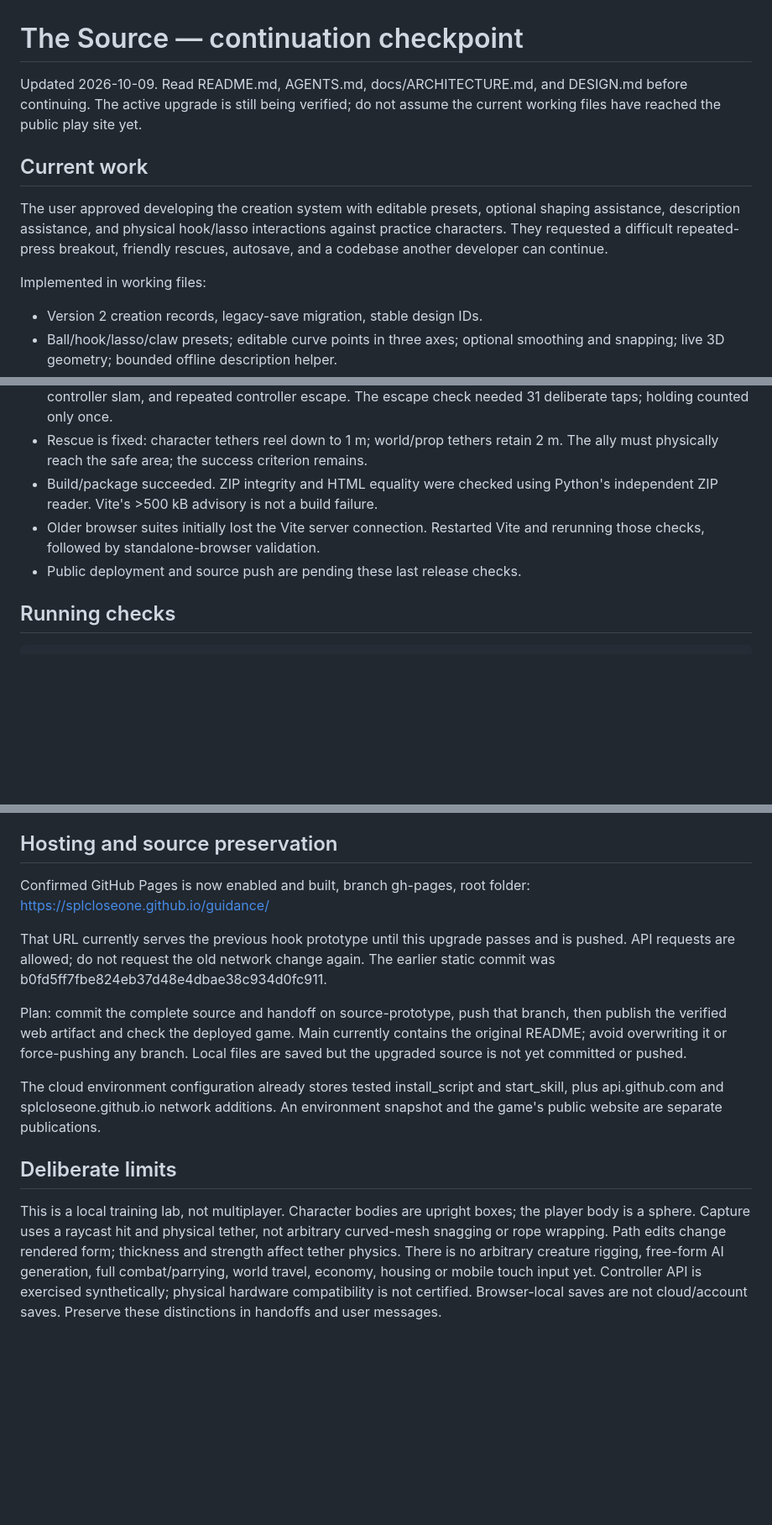
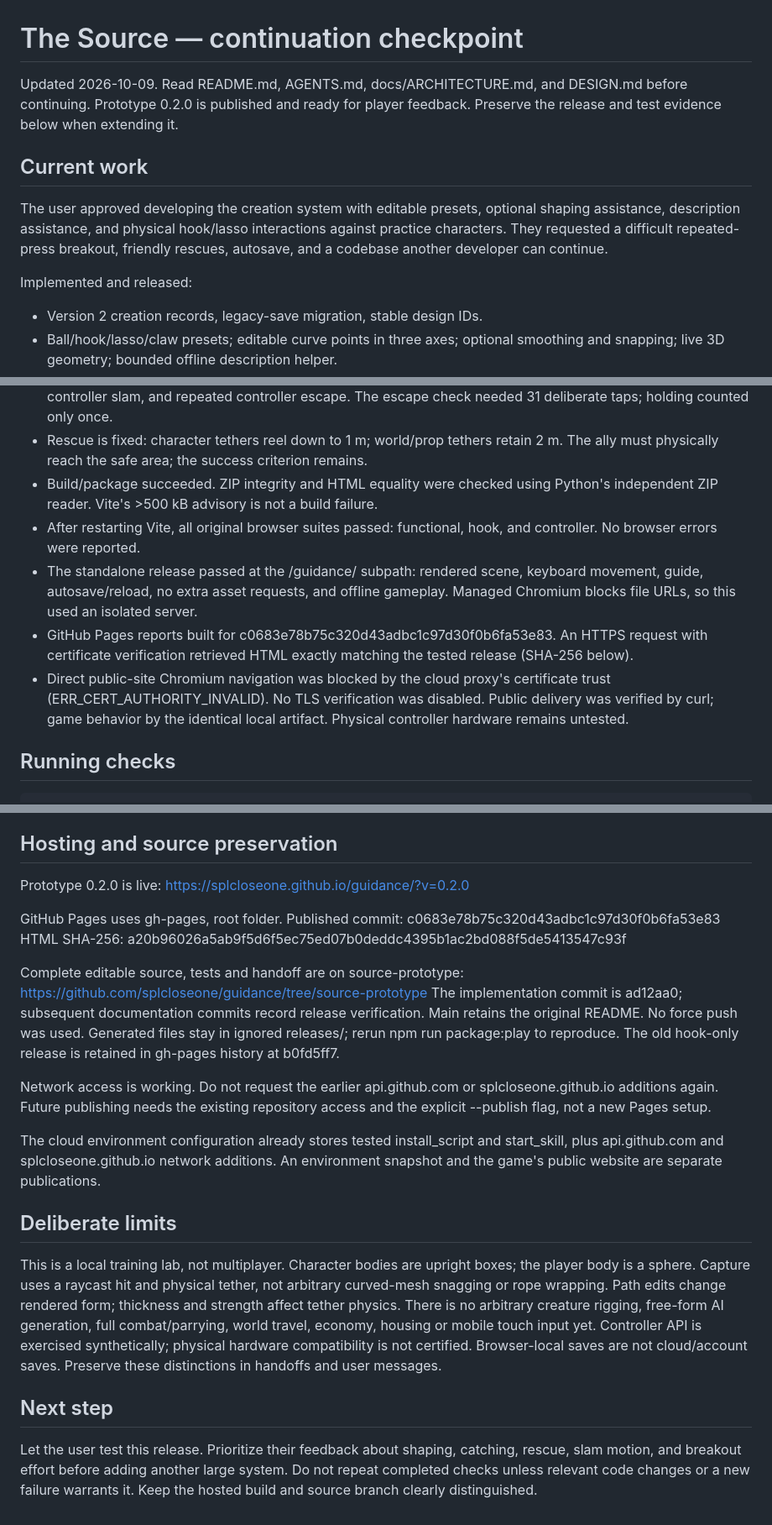
Before and after one commit to splcloseone/guidance, a Markdown page: PROGRESS.md, 3 parts joined by grey strips. Shown at 84% size. Rendered like a GitHub page; blank space fills up the shorter version.

Commit message:
Record verified prototype 0.2 release and continuation checkpoint

```diff
--- a/PROGRESS.md
+++ b/PROGRESS.md
@@ -1,8 +1,8 @@
 # The Source — continuation checkpoint
 
 Updated 2026-10-09. Read README.md, AGENTS.md, docs/ARCHITECTURE.md, and
-DESIGN.md before continuing. The active upgrade is still being verified; do not
-assume the current working files have reached the public play site yet.
+DESIGN.md before continuing. Prototype 0.2.0 is published and ready for player
+feedback. Preserve the release and test evidence below when extending it.
 
 ## Current work
 
@@ -11,7 +11,7 @@ shaping assistance, description assistance, and physical hook/lasso interactions
 against practice characters. They requested a difficult repeated-press breakout,
 friendly rescues, autosave, and a codebase another developer can continue.
 
-Implemented in working files:
+Implemented and released:
 
 - Version 2 creation records, legacy-save migration, stable design IDs.
 - Ball/hook/lasso/claw presets; editable curve points in three axes; optional
@@ -40,9 +40,18 @@ Implemented in working files:
   2 m. The ally must physically reach the safe area; the success criterion remains.
 - Build/package succeeded. ZIP integrity and HTML equality were checked using
   Python's independent ZIP reader. Vite's >500 kB advisory is not a build failure.
-- Older browser suites initially lost the Vite server connection. Restarted Vite
-  and rerunning those checks, followed by standalone-browser validation.
-- Public deployment and source push are pending these last release checks.
+- After restarting Vite, all original browser suites passed: functional, hook,
+  and controller. No browser errors were reported.
+- The standalone release passed at the /guidance/ subpath: rendered scene,
+  keyboard movement, guide, autosave/reload, no extra asset requests, and offline
+  gameplay. Managed Chromium blocks file URLs, so this used an isolated server.
+- GitHub Pages reports built for c0683e78b75c320d43adbc1c97d30f0b6fa53e83.
+  An HTTPS request with certificate verification retrieved HTML exactly matching
+  the tested release (SHA-256 below).
+- Direct public-site Chromium navigation was blocked by the cloud proxy's
+  certificate trust (ERR_CERT_AUTHORITY_INVALID). No TLS verification was disabled.
+  Public delivery was verified by curl; game behavior by the identical local
+  artifact. Physical controller hardware remains untested.
 
 ## Running checks
 
@@ -63,17 +72,24 @@ WebGL and should run sequentially. Reports/screenshots are in ignored test-resul
 
 ## Hosting and source preservation
 
-Confirmed GitHub Pages is now enabled and built, branch gh-pages, root folder:
-https://splcloseone.github.io/guidance/
+Prototype 0.2.0 is live:
+https://splcloseone.github.io/guidance/?v=0.2.0
 
-That URL currently serves the previous hook prototype until this upgrade passes
-and is pushed. API requests are allowed; do not request the old network change
-again. The earlier static commit was b0fd5ff7fbe824eb37d48e4dbae38c934d0fc911.
+GitHub Pages uses gh-pages, root folder. Published commit:
+c0683e78b75c320d43adbc1c97d30f0b6fa53e83
+HTML SHA-256:
+a20b96026a5ab9f5d6f5ec75ed07b0deddc4395b1ac2bd088f5de5413547c93f
 
-Plan: commit the complete source and handoff on source-prototype, push that branch,
-then publish the verified web artifact and check the deployed game. Main currently
-contains the original README; avoid overwriting it or force-pushing any branch.
-Local files are saved but the upgraded source is not yet committed or pushed.
+Complete editable source, tests and handoff are on source-prototype:
+https://github.com/splcloseone/guidance/tree/source-prototype
+The implementation commit is ad12aa0; subsequent documentation commits record
+release verification. Main retains the original README. No force push was used.
+Generated files stay in ignored releases/; rerun npm run package:play to reproduce.
+The old hook-only release is retained in gh-pages history at b0fd5ff7.
+
+Network access is working. Do not request the earlier api.github.com or
+splcloseone.github.io additions again. Future publishing needs the existing
+repository access and the explicit --publish flag, not a new Pages setup.
 
 The cloud environment configuration already stores tested install_script and
 start_skill, plus api.github.com and splcloseone.github.io network additions.
@@ -89,3 +105,10 @@ rigging, free-form AI generation, full combat/parrying, world travel, economy,
 housing or mobile touch input yet. Controller API is exercised synthetically;
 physical hardware compatibility is not certified. Browser-local saves are not
 cloud/account saves. Preserve these distinctions in handoffs and user messages.
+
+## Next step
+
+Let the user test this release. Prioritize their feedback about shaping, catching,
+rescue, slam motion, and breakout effort before adding another large system.
+Do not repeat completed checks unless relevant code changes or a new failure
+warrants it. Keep the hosted build and source branch clearly distinguished.
```
